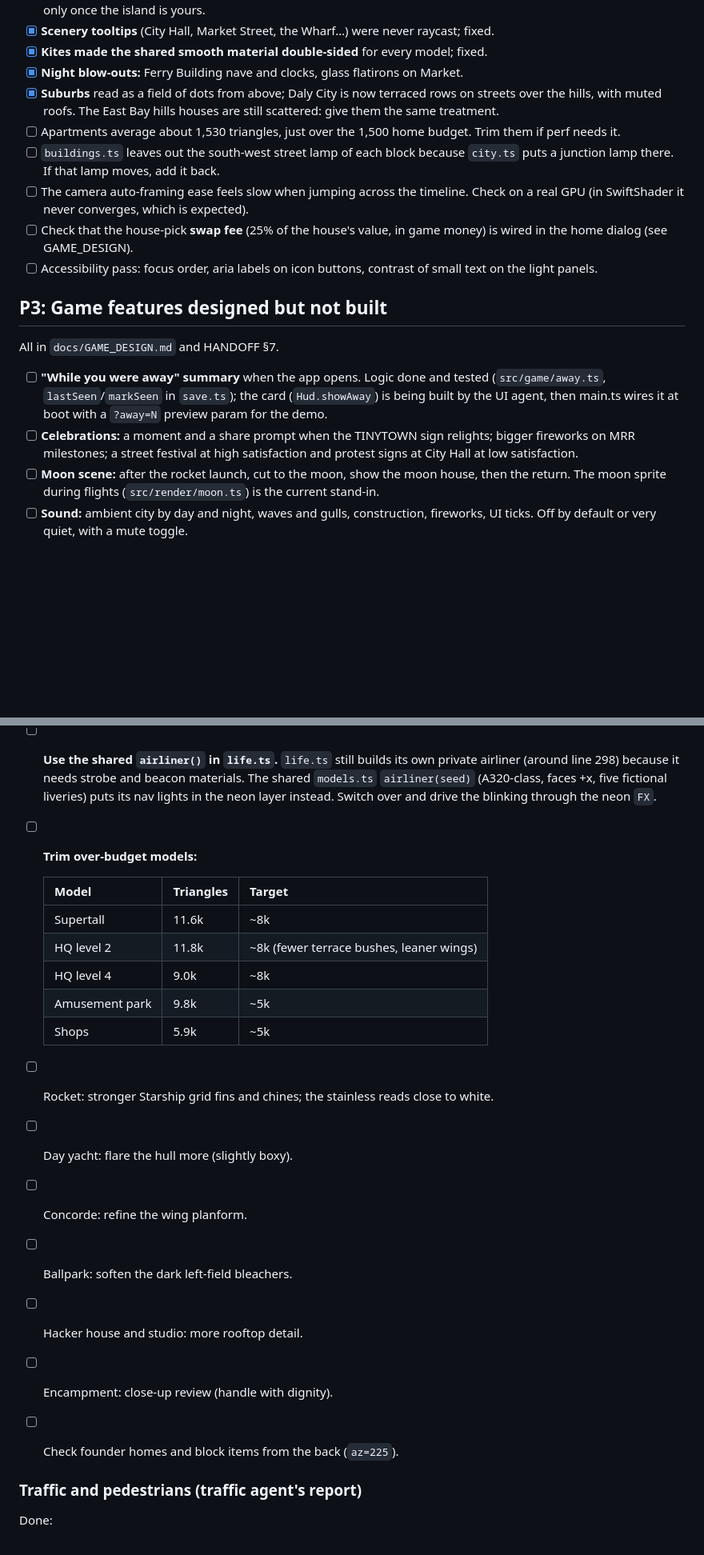
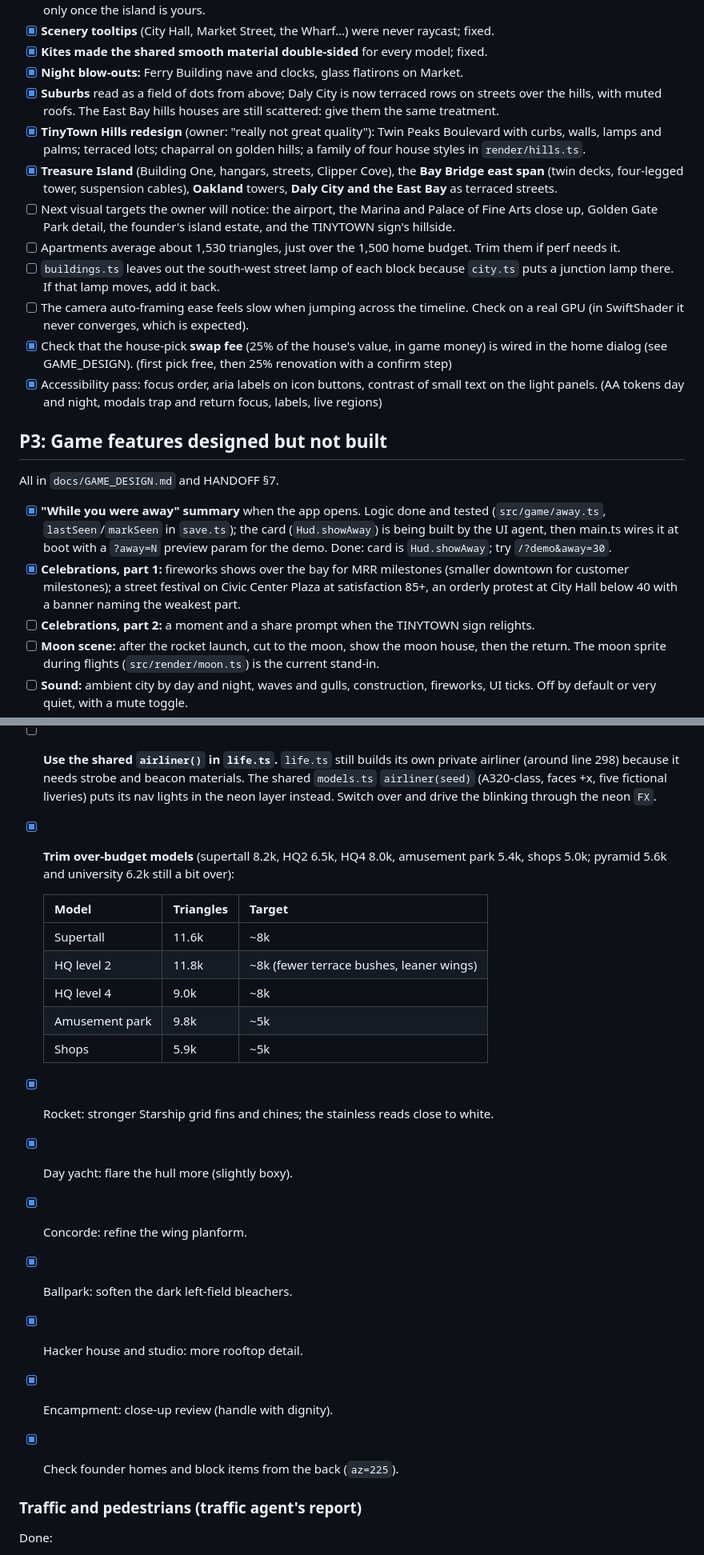
Before and after one commit to rayhankhilji/psychic-octo-tribble, a Markdown page: docs/TODO.md, 2 parts joined by grey strips. Shown at 80% size. GitHub-like rendering; blank space fills up the shorter version.

```diff
--- a/docs/TODO.md
+++ b/docs/TODO.md
@@ -25,18 +28,22 @@ The four agents' work is committed. Items each one reported as unfinished are li
 - [x] **Kites made the shared smooth material double-sided** for every model; fixed.
 - [x] **Night blow-outs:** Ferry Building nave and clocks, glass flatirons on Market.
 - [x] **Suburbs** read as a field of dots from above; Daly City is now terraced rows on streets over the hills, with muted roofs. The East Bay hills houses are still scattered: give them the same treatment.
+- [x] **TinyTown Hills redesign** (owner: "really not great quality"): Twin Peaks Boulevard with curbs, walls, lamps and palms; terraced lots; chaparral on golden hills; a family of four house styles in `render/hills.ts`.
+- [x] **Treasure Island** (Building One, hangars, streets, Clipper Cove), the **Bay Bridge east span** (twin decks, four-legged tower, suspension cables), **Oakland** towers, **Daly City and the East Bay** as terraced streets.
+- [ ] Next visual targets the owner will notice: the airport, the Marina and Palace of Fine Arts close up, Golden Gate Park detail, the founder's island estate, and the TINYTOWN sign's hillside.
 - [ ] Apartments average about 1,530 triangles, just over the 1,500 home budget. Trim them if perf needs it.
 - [ ] `buildings.ts` leaves out the south-west street lamp of each block because `city.ts` puts a junction lamp there. If that lamp moves, add it back.
 - [ ] The camera auto-framing ease feels slow when jumping across the timeline. Check on a real GPU (in SwiftShader it never converges, which is expected).
-- [ ] Check that the house-pick **swap fee** (25% of the house's value, in game money) is wired in the home dialog (see GAME_DESIGN).
-- [ ] Accessibility pass: focus order, aria labels on icon buttons, contrast of small text on the light panels.
+- [x] Check that the house-pick **swap fee** (25% of the house's value, in game money) is wired in the home dialog (see GAME_DESIGN). (first pick free, then 25% renovation with a confirm step)
+- [x] Accessibility pass: focus order, aria labels on icon buttons, contrast of small text on the light panels. (AA tokens day and night, modals trap and return focus, labels, live regions)
 
 ## P3: Game features designed but not built
 
 All in `docs/GAME_DESIGN.md` and HANDOFF §7.
 
-- [ ] **"While you were away" summary** when the app opens. Logic done and tested (`src/game/away.ts`, `lastSeen`/`markSeen` in `save.ts`); the card (`Hud.showAway`) is being built by the UI agent, then main.ts wires it at boot with a `?away=N` preview param for the demo.
-- [ ] **Celebrations:** a moment and a share prompt when the TINYTOWN sign relights; bigger fireworks on MRR milestones; a street festival at high satisfaction and protest signs at City Hall at low satisfaction.
+- [x] **"While you were away" summary** when the app opens. Logic done and tested (`src/game/away.ts`, `lastSeen`/`markSeen` in `save.ts`); the card (`Hud.showAway`) is being built by the UI agent, then main.ts wires it at boot with a `?away=N` preview param for the demo. Done: card is `Hud.showAway`; try `/?demo&away=30`.
+- [x] **Celebrations, part 1:** fireworks shows over the bay for MRR milestones (smaller downtown for customer milestones); a street festival on Civic Center Plaza at satisfaction 85+, an orderly protest at City Hall below 40 with a banner naming the weakest part.
+- [ ] **Celebrations, part 2:** a moment and a share prompt when the TINYTOWN sign relights.
 - [ ] **Moon scene:** after the rocket launch, cut to the moon, show the moon house, then the return. The moon sprite during flights (`src/render/moon.ts`) is the current stand-in.
 - [ ] **Sound:** ambient city by day and night, waves and gulls, construction, fireworks, UI ticks. Off by default or very quiet, with a mute toggle.
 - [ ] **More $1B-a-month projects:** a second bridge, a new district across the bay (Oakland side), an international airport upgrade, "launch a venture" from the venture studio.
@@ -89,7 +96,7 @@ Done: design system (Bricolage Grotesque + Geist, sand/ink/Golden Gate orange/Ba
 Done: shared `Kit` in `towers.ts` with three extra lit layers (window glass tinted by day and lit at night, neon with chase/blink/shimmer `FX`, LED screens), plus facade, signage and pixel-font helpers. Four seeded tower styles (555 California, Millennium, 181 Fremont, deco), the Transamerica pyramid, the Salesforce-style spire with the transit-centre park, HQ levels 0–4 with a rooftop sign and street plaque, every plot and block item, all nine founder homes, the vehicles and `airliner()`, and cloud bank, plot marker and encampment. Close-ups: `/showcase.html?set=tt-one&what=item:stadium` (also `home:villa`, `plane:jet`, `hq:3`, `airliner`).
 
 - [ ] **Use the shared `airliner()` in `life.ts`.** `life.ts` still builds its own private airliner (around line 298) because it needs strobe and beacon materials. The shared `models.ts` `airliner(seed)` (A320-class, faces +x, five fictional liveries) puts its nav lights in the neon layer instead. Switch over and drive the blinking through the neon `FX`.
-- [ ] **Trim over-budget models:**
+- [x] **Trim over-budget models** (supertall 8.2k, HQ2 6.5k, HQ4 8.0k, amusement park 5.4k, shops 5.0k; pyramid 5.6k and university 6.2k still a bit over):
 
   | Model | Triangles | Target |
   |---|---|---|
@@ -98,13 +105,13 @@ Done: shared `Kit` in `towers.ts` with three extra lit layers (window glass tint
   | HQ level 4 | 9.0k | ~8k |
   | Amusement park | 9.8k | ~5k |
   | Shops | 5.9k | ~5k |
-- [ ] Rocket: stronger Starship grid fins and chines; the stainless reads close to white.
-- [ ] Day yacht: flare the hull more (slightly boxy).
-- [ ] Concorde: refine the wing planform.
-- [ ] Ballpark: soften the dark left-field bleachers.
-- [ ] Hacker house and studio: more rooftop detail.
-- [ ] Encampment: close-up review (handle with dignity).
-- [ ] Check founder homes and block items from the back (`az=225`).
+- [x] Rocket: stronger Starship grid fins and chines; the stainless reads close to white.
+- [x] Day yacht: flare the hull more (slightly boxy).
+- [x] Concorde: refine the wing planform.
+- [x] Ballpark: soften the dark left-field bleachers.
+- [x] Hacker house and studio: more rooftop detail.
+- [x] Encampment: close-up review (handle with dignity).
+- [x] Check founder homes and block items from the back (`az=225`).
 
 ### Traffic and pedestrians (traffic agent's report)
 
```
Also changed, not shown: other parts of docs/TODO.md (+8 -5 lines), docs/HANDOFF.md (+6 -2 lines).
